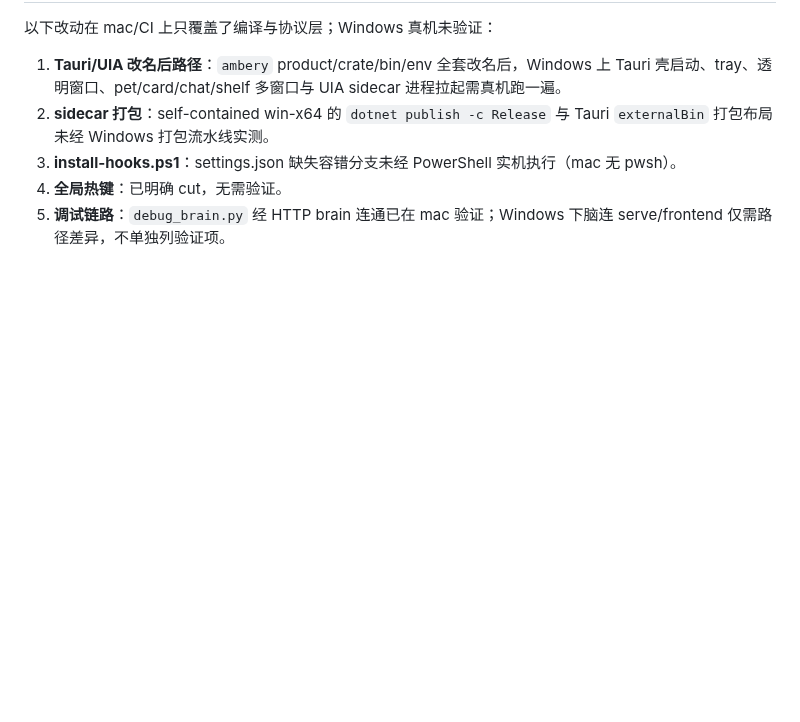
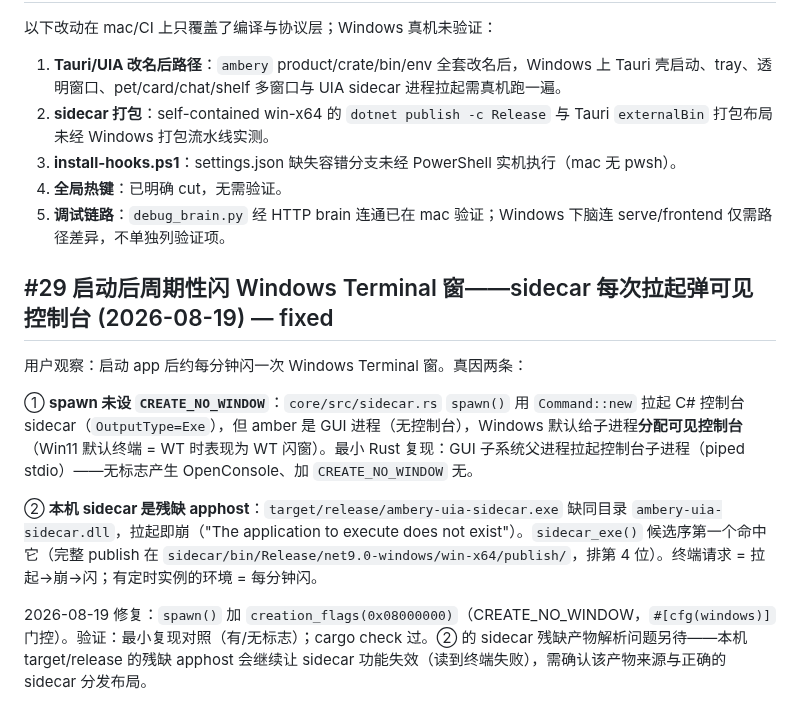
Before and after one commit to ambery-ai/ambery, a Markdown page: dev/issues.md, the part around the change. GitHub-like rendering; blank space fills up the shorter version.

Commit message:
docs(dev): #29 记录 sidecar 闪窗 bug 与 CREATE_NO_WINDOW 修复
Co-Authored-By: Claude <noreply@anthropic.com>

```diff
--- a/dev/issues.md
+++ b/dev/issues.md
@@ -303,3 +303,13 @@ chat 面板头部的 × 按钮（chat.ts `close.addEventListener("click", () =>
 3. **install-hooks.ps1**：settings.json 缺失容错分支未经 PowerShell 实机执行（mac 无 pwsh）。
 4. **全局热键**：已明确 cut，无需验证。
 5. **调试链路**：`debug_brain.py` 经 HTTP brain 连通已在 mac 验证；Windows 下脑连 serve/frontend 仅需路径差异，不单独列验证项。
+
+## #29 启动后周期性闪 Windows Terminal 窗——sidecar 每次拉起弹可见控制台 (2026-08-19) — fixed
+
+用户观察：启动 app 后约每分钟闪一次 Windows Terminal 窗。真因两条：
+
+① **spawn 未设 `CREATE_NO_WINDOW`**：`core/src/sidecar.rs` `spawn()` 用 `Command::new` 拉起 C# 控制台 sidecar（`OutputType=Exe`），但 amber 是 GUI 进程（无控制台），Windows 默认给子进程**分配可见控制台**（Win11 默认终端 = WT 时表现为 WT 闪窗）。最小 Rust 复现：GUI 子系统父进程拉起控制台子进程（piped stdio）——无标志产生 OpenConsole、加 `CREATE_NO_WINDOW` 无。
+
+② **本机 sidecar 是残缺 apphost**：`target/release/ambery-uia-sidecar.exe` 缺同目录 `ambery-uia-sidecar.dll`，拉起即崩（"The application to execute does not exist"）。`sidecar_exe()` 候选序第一个命中它（完整 publish 在 `sidecar/bin/Release/net9.0-windows/win-x64/publish/`，排第 4 位）。终端请求 = 拉起→崩→闪；有定时实例的环境 = 每分钟闪。
+
+2026-08-19 修复：`spawn()` 加 `creation_flags(0x08000000)`（CREATE_NO_WINDOW，`#[cfg(windows)]` 门控）。验证：最小复现对照（有/无标志）；cargo check 过。② 的 sidecar 残缺产物解析问题另待——本机 target/release 的残缺 apphost 会继续让 sidecar 功能失效（读到终端失败），需确认该产物来源与正确的 sidecar 分发布局。
```
